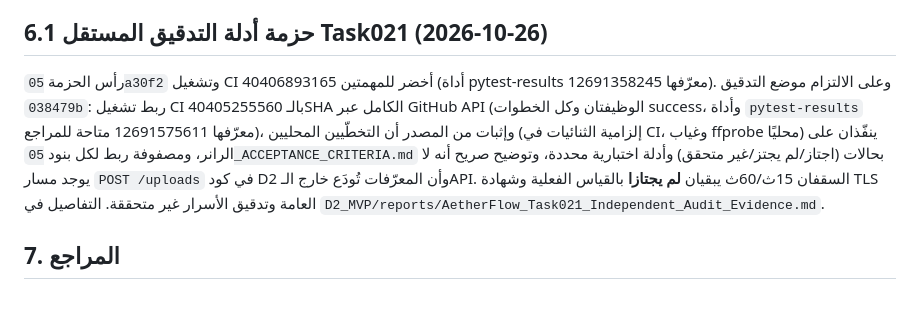
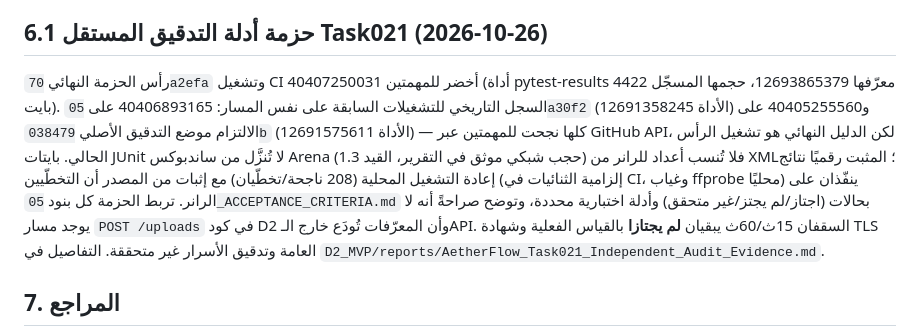
Before and after one commit to ayemen27200-dot/AetherFlow-Blueprint, a Markdown page: D2_MVP/07_G2_EVIDENCE_LEDGER.md, the part around the change. Rendered like a GitHub page; blank space fills up the shorter version.

```diff
--- a/D2_MVP/07_G2_EVIDENCE_LEDGER.md
+++ b/D2_MVP/07_G2_EVIDENCE_LEDGER.md
@@ -178,14 +178,17 @@ fail-closed والتنظيف وإثبات التداخل؛ المجموعة 207
 
 ## 6.1 حزمة أدلة التدقيق المستقل Task021 (2026-10-26)
 
-رأس الحزمة `05a30f2` وتشغيل CI 40406893165 أخضر للمهمتين (أداة
-pytest-results معرّفها 12691358245). وعلى الالتزام موضع التدقيق `038479b`:
-ربط تشغيل CI 40405255560
-بالـSHA الكامل عبر GitHub API (الوظيفتان وكل الخطوات success، وأداة
-`pytest-results` معرّفها 12691575611 متاحة للمراجع)، وإثبات من المصدر أن
-التخطّيين المحليين (إلزامية الثنائيات في CI، وغياب ffprobe محليًا) ينفّذان
-على الرانر، ومصفوفة ربط لكل بنود `05_ACCEPTANCE_CRITERIA.md` بحالات
-(اجتاز/لم يجتز/غير متحقق) وأدلة اختبارية محددة، وتوضيح صريح أنه لا يوجد
+رأس الحزمة النهائي `70a2efa` وتشغيل CI 40407250031 أخضر للمهمتين (أداة
+pytest-results معرّفها 12693865379، حجمها المسجّل 4422 بايت). السجل
+التاريخي للتشغيلات السابقة على نفس المسار: 40406893165 على `05a30f2`
+(الأداة 12691358245) و40405255560 على الالتزام موضع التدقيق الأصلي
+`038479b` (الأداة 12691575611) — كلها نجحت للمهمتين عبر GitHub API، لكن
+الدليل النهائي هو تشغيل الرأس الحالي. بايتات JUnit لا تُنزَّل من ساندبوكس
+Arena (حجب شبكي موثق في التقرير، القيد 1.3) فلا تُنسب أعداد للرانر من XML؛
+المثبت رقميًا نتائج إعادة التشغيل المحلية (208 ناجحة/تخطّيان) مع إثبات من
+المصدر أن التخطّيين (إلزامية الثنائيات في CI، وغياب ffprobe محليًا) ينفّذان
+على الرانر. تربط الحزمة كل بنود `05_ACCEPTANCE_CRITERIA.md` بحالات
+(اجتاز/لم يجتز/غير متحقق) وأدلة اختبارية محددة، وتوضح صراحةً أنه لا يوجد
 مسار `POST /uploads` في كود D2 وأن المعرّفات تُودَع خارج الـAPI. السقفان
 15ث/60ث يبقيان **لم يجتازا** بالقياس الفعلية وشهادة TLS العامة وتدقيق
 الأسرار غير متحققة. التفاصيل في
```
Also changed, not shown: D2_MVP/reports/AetherFlow_Task021_Independent_Audit_Evidence.md (+55 -34 lines).
